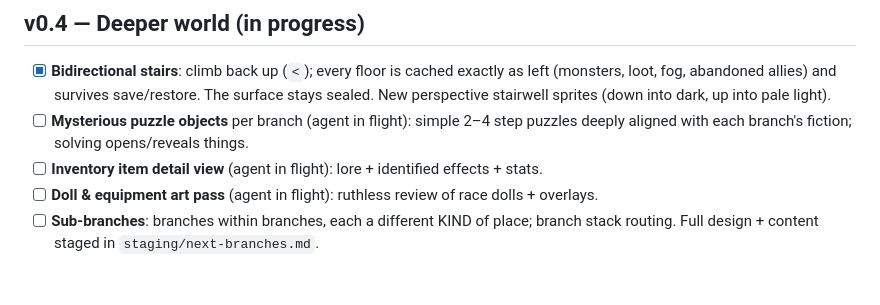
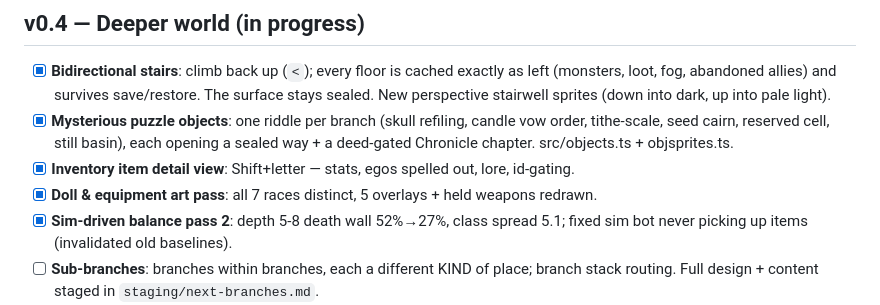
Before and after one commit to lisperatu/gloomdelve, a Markdown page: ROADMAP.md, the part around the change. Rendered like a GitHub page; blank space fills up the shorter version.

Commit message:
Branch riddles, inventory inspection, stable merge of three agent passes
- Mysterious puzzle objects: one riddle per branch, sealed reward chambers,
  6 new deed-gated Chronicle chapters; codex unlock bug fixed (deed/corrupt/
  death chapters were unobtainable)
- Inventory item detail view (Shift+letter): stats, egos, lore, ident gating
- ROADMAP updated

Co-Authored-By: Claude Fable 5 <noreply@anthropic.com>

```diff
--- a/ROADMAP.md
+++ b/ROADMAP.md
@@ -64,10 +64,13 @@ branch that is only a queue, and what happens if you skip it).
 - [x] **Bidirectional stairs**: climb back up (`<`); every floor is cached exactly as
       left (monsters, loot, fog, abandoned allies) and survives save/restore. The
       surface stays sealed. New perspective stairwell sprites (down into dark, up into pale light).
-- [ ] **Mysterious puzzle objects** per branch (agent in flight): simple 2–4 step
-      puzzles deeply aligned with each branch's fiction; solving opens/reveals things.
-- [ ] **Inventory item detail view** (agent in flight): lore + identified effects + stats.
-- [ ] **Doll & equipment art pass** (agent in flight): ruthless review of race dolls + overlays.
+- [x] **Mysterious puzzle objects**: one riddle per branch (skull refiling, candle vow
+      order, tithe-scale, seed cairn, reserved cell, still basin), each opening a sealed
+      way + a deed-gated Chronicle chapter. src/objects.ts + objsprites.ts.
+- [x] **Inventory item detail view**: Shift+letter — stats, egos spelled out, lore, id-gating.
+- [x] **Doll & equipment art pass**: all 7 races distinct, 5 overlays + held weapons redrawn.
+- [x] **Sim-driven balance pass 2**: depth 5-8 death wall 52%→27%, class spread 5.1;
+      fixed sim bot never picking up items (invalidated old baselines).
 - [ ] **Sub-branches**: branches within branches, each a different KIND of place;
       branch stack routing. Full design + content staged in `staging/next-branches.md`.
 - [ ] **Branch pair 4 (entry 15)**: the Waiting Room (a queue with no clerk; sub-branch:
```
